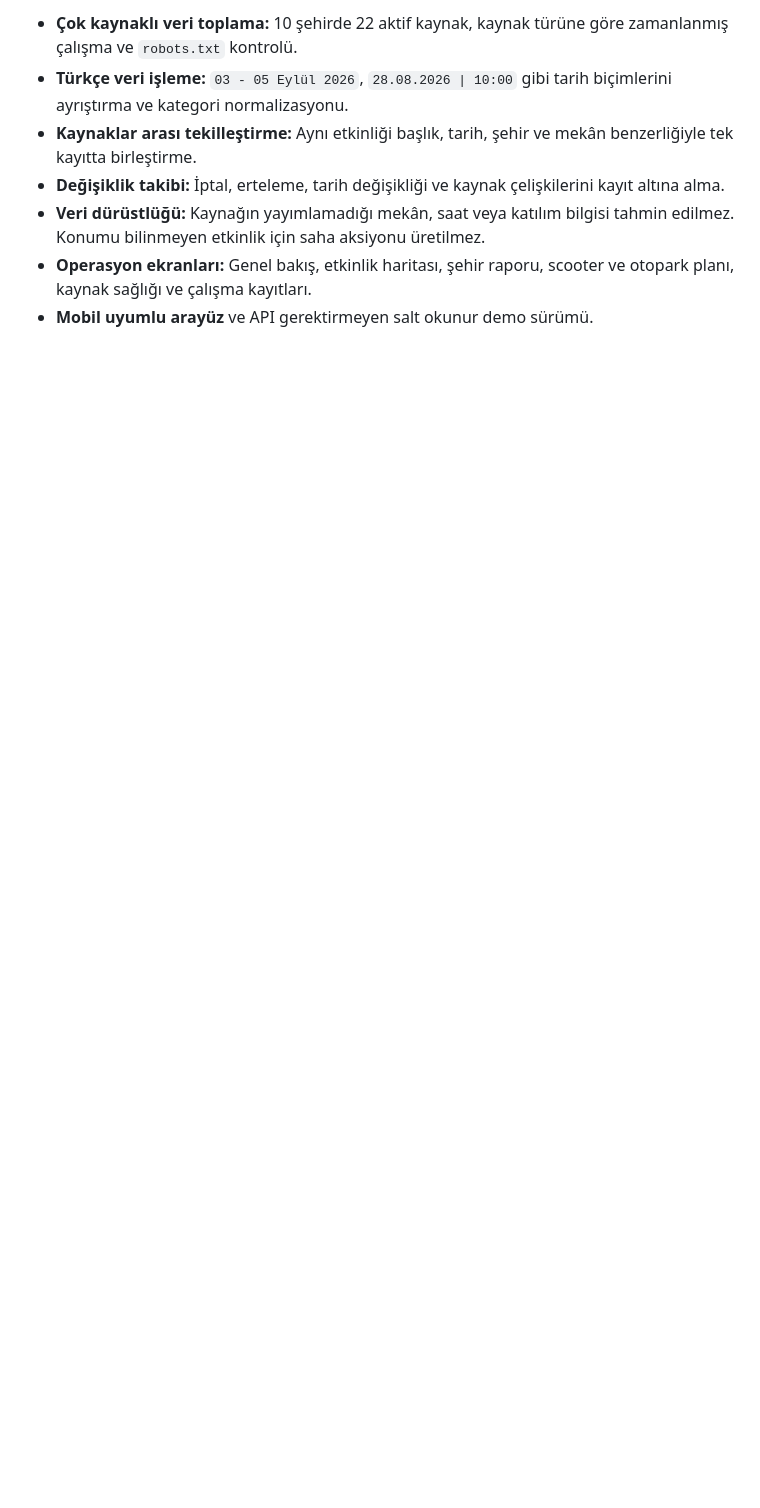
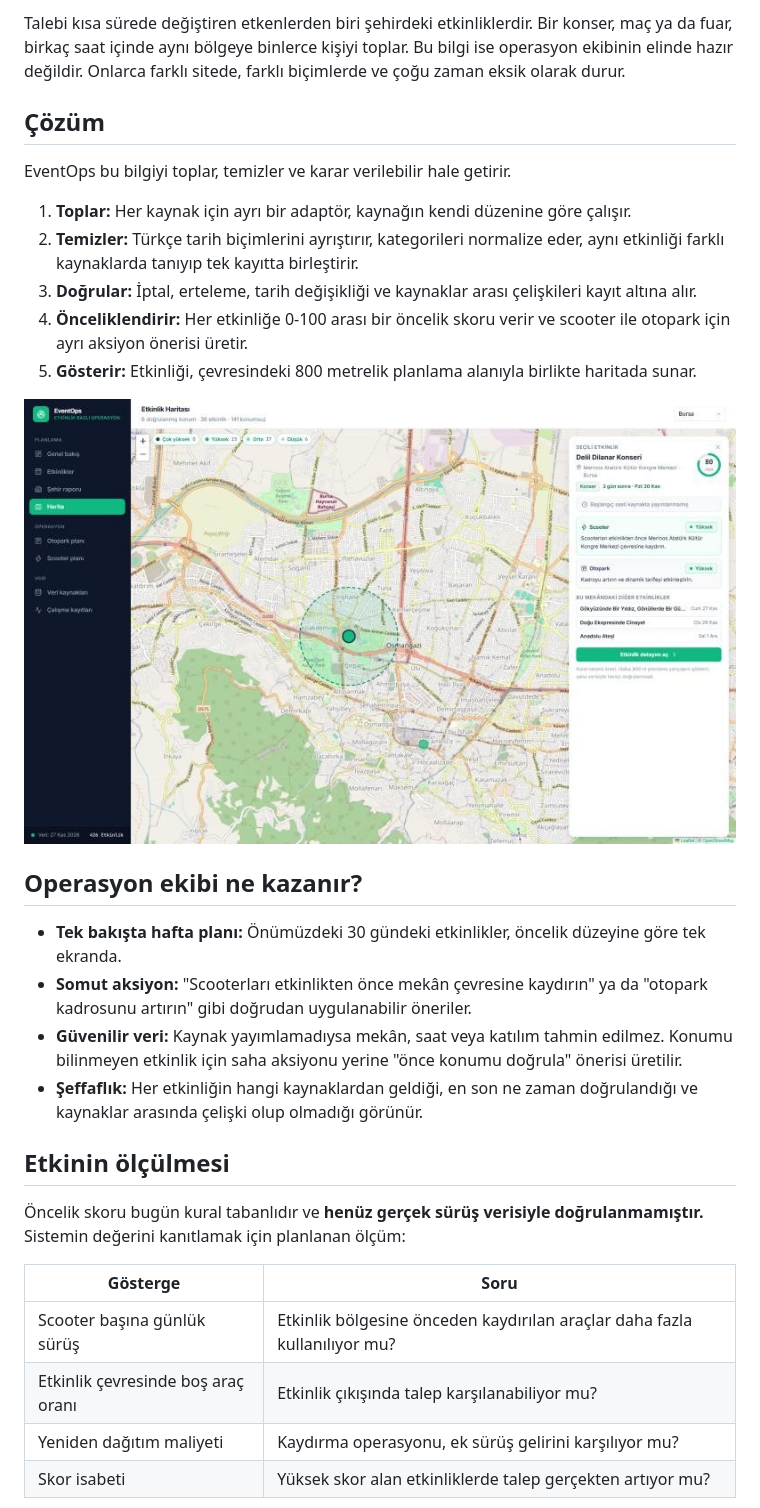
Before and after one commit to rumeysabasaran/eventops, a Markdown page: README.md, the part around one of its changes. GitHub-like rendering; pictures changed too: docs/map.jpg; blank space fills up the shorter version.

```diff
--- a/README.md
+++ b/README.md
@@ -20,8 +21,33 @@ Büyük bir etkinlik, çevresindeki scooter ve otopark talebini kısa sürede de
 
-- **Çok kaynaklı veri toplama:** 10 şehirde 22 aktif kaynak, kaynak türüne göre zamanlanmış çalışma ve `robots.txt` kontrolü.
-- **Türkçe veri işleme:** `03 - 05 Eylül 2026`, `28.08.2026 | 10:00` gibi tarih biçimlerini ayrıştırma ve kategori normalizasyonu.
-- **Kaynaklar arası tekilleştirme:** Aynı etkinliği başlık, tarih, şehir ve mekân benzerliğiyle tek kayıtta birleştirme.
-- **Değişiklik takibi:** İptal, erteleme, tarih değişikliği ve kaynak çelişkilerini kayıt altına alma.
-- **Veri dürüstlüğü:** Kaynağın yayımlamadığı mekân, saat veya katılım bilgisi tahmin edilmez. Konumu bilinmeyen etkinlik için saha aksiyonu üretilmez.
-- **Operasyon ekranları:** Genel bakış, etkinlik haritası, şehir raporu, scooter ve otopark planı, kaynak sağlığı ve çalışma kayıtları.
-- **Mobil uyumlu arayüz** ve API gerektirmeyen salt okunur demo sürümü.
+Talebi kısa sürede değiştiren etkenlerden biri şehirdeki etkinliklerdir. Bir konser, maç ya da fuar, birkaç saat içinde aynı bölgeye binlerce kişiyi toplar. Bu bilgi ise operasyon ekibinin elinde hazır değildir. Onlarca farklı sitede, farklı biçimlerde ve çoğu zaman eksik olarak durur.
+
+## Çözüm
+
+EventOps bu bilgiyi toplar, temizler ve karar verilebilir hale getirir.
+
+1. **Toplar:** Her kaynak için ayrı bir adaptör, kaynağın kendi düzenine göre çalışır.
+2. **Temizler:** Türkçe tarih biçimlerini ayrıştırır, kategorileri normalize eder, aynı etkinliği farklı kaynaklarda tanıyıp tek kayıtta birleştirir.
+3. **Doğrular:** İptal, erteleme, tarih değişikliği ve kaynaklar arası çelişkileri kayıt altına alır.
+4. **Önceliklendirir:** Her etkinliğe 0-100 arası bir öncelik skoru verir ve scooter ile otopark için ayrı aksiyon önerisi üretir.
+5. **Gösterir:** Etkinliği, çevresindeki 800 metrelik planlama alanıyla birlikte haritada sunar.
+
+![Etkinlik haritası ve aksiyon paneli](docs/map.jpg)
+
+## Operasyon ekibi ne kazanır?
+
+- **Tek bakışta hafta planı:** Önümüzdeki 30 gündeki etkinlikler, öncelik düzeyine göre tek ekranda.
+- **Somut aksiyon:** "Scooterları etkinlikten önce mekân çevresine kaydırın" ya da "otopark kadrosunu artırın" gibi doğrudan uygulanabilir öneriler.
+- **Güvenilir veri:** Kaynak yayımlamadıysa mekân, saat veya katılım tahmin edilmez. Konumu bilinmeyen etkinlik için saha aksiyonu yerine "önce konumu doğrula" önerisi üretilir.
+- **Şeffaflık:** Her etkinliğin hangi kaynaklardan geldiği, en son ne zaman doğrulandığı ve kaynaklar arasında çelişki olup olmadığı görünür.
+
+## Etkinin ölçülmesi
+
+Öncelik skoru bugün kural tabanlıdır ve **henüz gerçek sürüş verisiyle doğrulanmamıştır.** Sistemin değerini kanıtlamak için planlanan ölçüm:
+
+| Gösterge | Soru |
+| --- | --- |
+| Scooter başına günlük sürüş | Etkinlik bölgesine önceden kaydırılan araçlar daha fazla kullanılıyor mu? |
+| Etkinlik çevresinde boş araç oranı | Etkinlik çıkışında talep karşılanabiliyor mu? |
+| Yeniden dağıtım maliyeti | Kaydırma operasyonu, ek sürüş gelirini karşılıyor mu? |
+| Skor isabeti | Yüksek skor alan etkinliklerde talep gerçekten artıyor mu? |
+
```
Also changed, not shown: other parts of README.md (+40 -15 lines), docs/dashboard.jpg, 1 other file.
